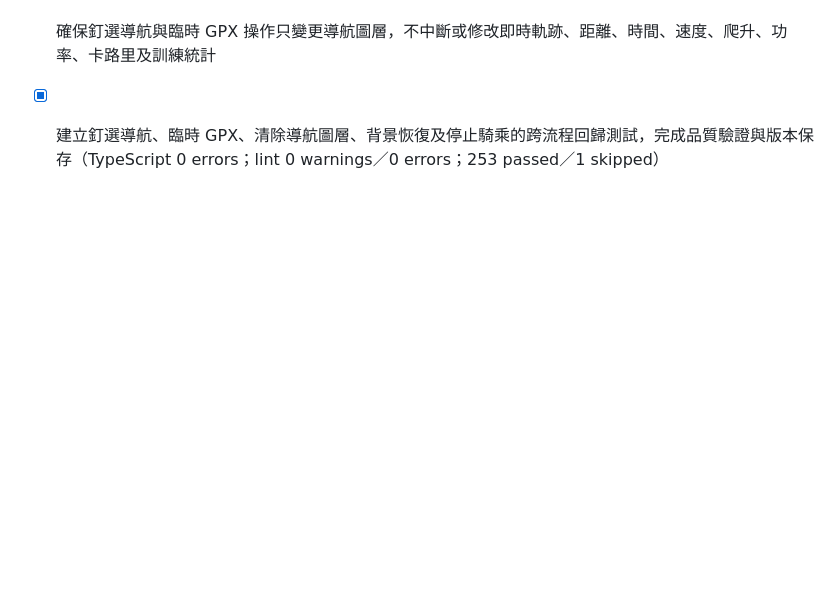
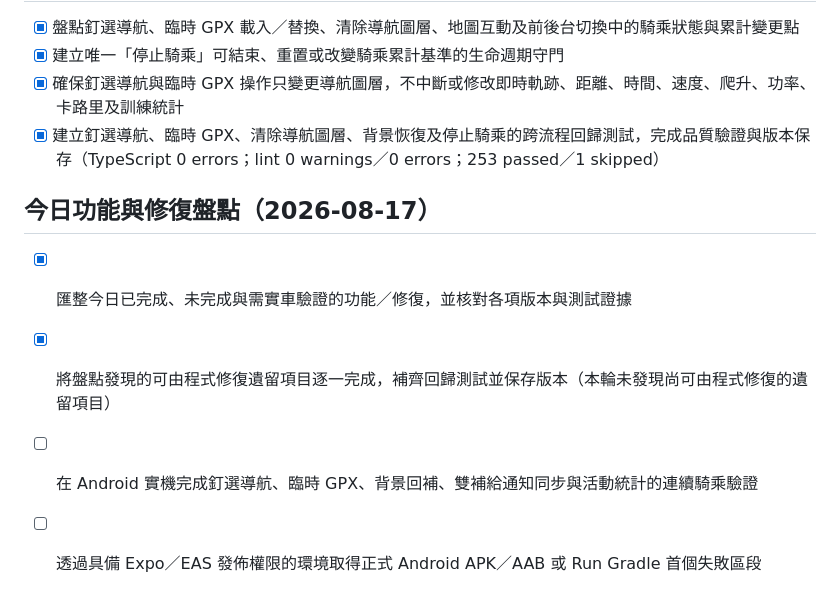
Before and after one commit to jason123453021-prog/bike-assistant, a Markdown page: todo.md, the part around the change. Drawn GitHub-style; blank space fills up the shorter version.

```diff
--- a/todo.md
+++ b/todo.md
@@ -1960,3 +1960,9 @@
 - [x] 建立唯一「停止騎乘」可結束、重置或改變騎乘累計基準的生命週期守門
 - [x] 確保釘選導航與臨時 GPX 操作只變更導航圖層，不中斷或修改即時軌跡、距離、時間、速度、爬升、功率、卡路里及訓練統計
 - [x] 建立釘選導航、臨時 GPX、清除導航圖層、背景恢復及停止騎乘的跨流程回歸測試，完成品質驗證與版本保存（TypeScript 0 errors；lint 0 warnings／0 errors；253 passed／1 skipped）
+
+## 今日功能與修復盤點（2026-08-17）
+- [x] 匯整今日已完成、未完成與需實車驗證的功能／修復，並核對各項版本與測試證據
+- [x] 將盤點發現的可由程式修復遺留項目逐一完成，補齊回歸測試並保存版本（本輪未發現尚可由程式修復的遺留項目）
+- [ ] 在 Android 實機完成釘選導航、臨時 GPX、背景回補、雙補給通知同步與活動統計的連續騎乘驗證
+- [ ] 透過具備 Expo／EAS 發佈權限的環境取得正式 Android APK／AAB 或 Run Gradle 首個失敗區段
```
Also changed, not shown: reports/today-feature-audit-2026-08-17.md (added, +36 -0 lines).
